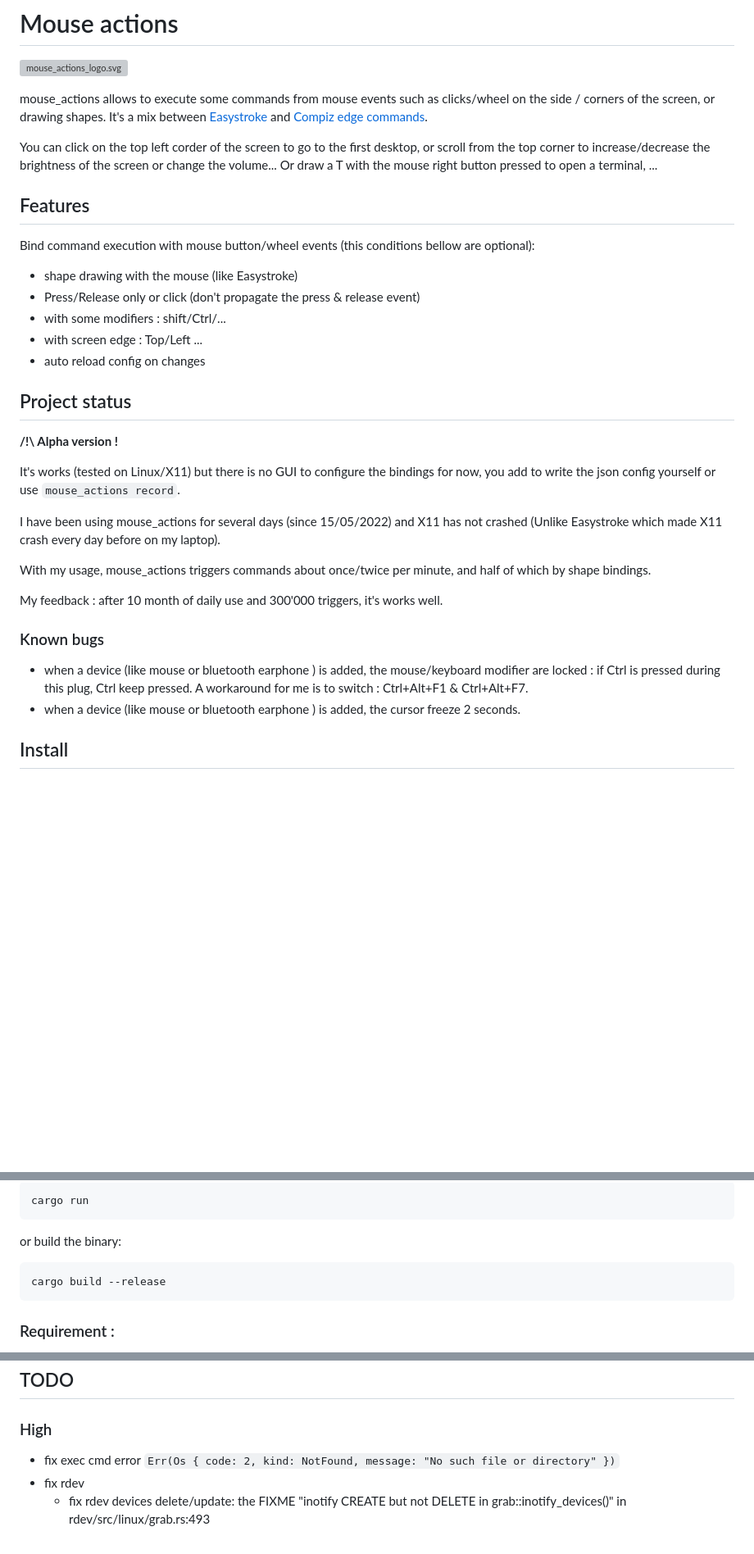
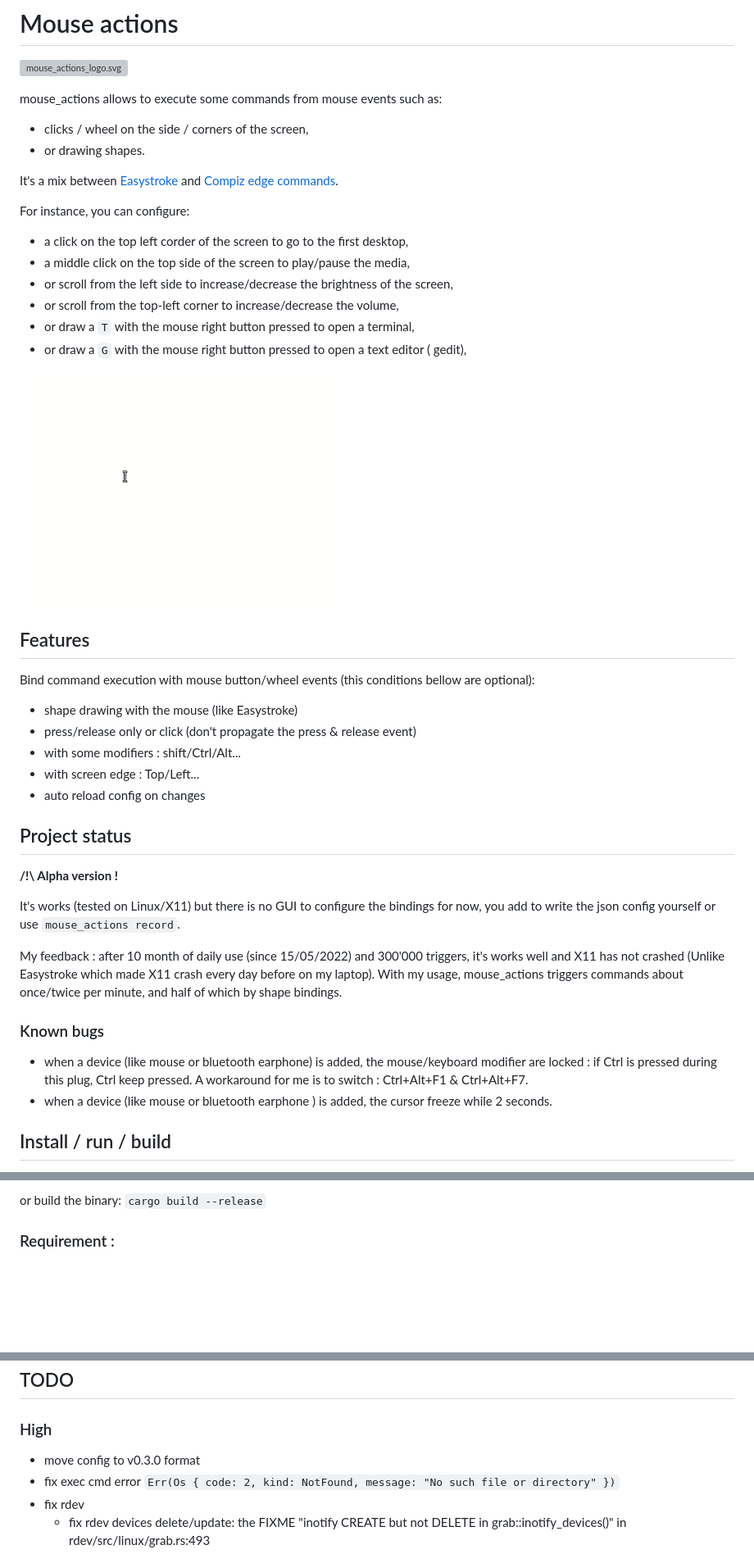
Before and after one commit to jersou/mouse-actions, a Markdown page: README.md, 3 parts joined by grey strips. Shown: that part at 82% size. GitHub-like rendering; pictures changed too: mouse_actions_logo.gif (added); blank space fills up the shorter version; grey boxes are pictures that could not be loaded.

Commit message:
doc: update readme

````diff
--- a/README.md
+++ b/README.md
@@ -2,15 +2,27 @@
 
 ![mouse_actions_logo.svg](mouse_actions_logo.svg)
 
-mouse_actions allows to execute some commands from mouse events such as
-clicks/wheel on the side / corners of the screen, or drawing shapes. It's a mix
-between [Easystroke](https://github.com/thjaeger/easystroke) and [Compiz edge
+mouse_actions allows to execute some commands from mouse events such as:
+
+* clicks / wheel on the side / corners of the screen,
+* or drawing shapes.
+
+It's a mix between [Easystroke](https://github.com/thjaeger/easystroke)
+and [Compiz edge
 commands](http://wiki.compiz.org/CCSM#Mouse_Buttons).
 
-You can click on the top left corder of the screen to go to the first desktop,
-or scroll from the top corner to increase/decrease the brightness of the screen
-or change the volume... Or draw a T with the mouse right button pressed to
-open a terminal, ...
+For instance, you can configure:
+
+* a click on the top left corder of the screen to go to the first desktop,
+* a middle click on the top side of the screen to play/pause the media,
+* or scroll from the left side to increase/decrease the brightness of the
+  screen,
+* or scroll from the top-left corner to increase/decrease the volume,
+* or draw a `T` with the mouse right button pressed to open a terminal,
+* or draw a `G` with the mouse right button pressed to open a text editor (
+  gedit),
+
+![mouse_actions_logo.gif](mouse_actions_logo.gif)
 
 ## Features
 
@@ -18,9 +30,9 @@ Bind command execution with mouse button/wheel events (this conditions bellow
 are optional):
 
 * shape drawing with the mouse (like Easystroke)
-* Press/Release only or click (don't propagate the press & release event)
-* with some modifiers : shift/Ctrl/...
-* with screen edge : Top/Left ...
+* press/release only or click (don't propagate the press & release event)
+* with some modifiers : shift/Ctrl/Alt...
+* with screen edge : Top/Left...
 * auto reload config on changes
 
 ## Project status
@@ -31,23 +43,19 @@ It's works (tested on Linux/X11) but there is no GUI to configure the bindings
 for now, you add to write the json config yourself or
 use `mouse_actions record`.
 
-I have been using mouse_actions for several days (since 15/05/2022) and X11 has
-not crashed (Unlike Easystroke which made X11 crash every day before on my
-laptop).
-
-With my usage, mouse_actions triggers commands about once/twice per minute,
-and half of which by shape bindings.
-
-My feedback : after 10 month of daily use and 300'000 triggers,
-it's works well.
+My feedback : after 10 month of daily use (since 15/05/2022) and 300'000
+triggers, it's works well and X11 has not crashed (Unlike Easystroke which made
+X11 crash every day before on my laptop).
+With my usage, mouse_actions triggers commands about once/twice per minute, and
+half of which by shape bindings.
 
 ### Known bugs
 
-* when a device (like mouse or bluetooth earphone ) is added, the mouse/keyboard
+* when a device (like mouse or bluetooth earphone) is added, the mouse/keyboard
   modifier are locked : if Ctrl is pressed during this plug, Ctrl keep pressed.
   A workaround for me is to switch : Ctrl+Alt+F1 & Ctrl+Alt+F7.
 * when a device (like mouse or bluetooth earphone ) is added, the cursor freeze
-  2 seconds.
+  while 2 seconds.
 
-## Install
+## Install / run / build
 
@@ -55,13 +64,5 @@ Download the release, or with Cargo, run directly :
 
-```bash
-cargo run
-```
-
-or build the binary:
-
-```bash
-cargo build --release
-```
+or build the binary: `cargo build --release`
 
 ### Requirement :
 
@@ -356,6 +358,7 @@ cargo build --release
 
 ### High
 
+* move config to v0.3.0 format
 * fix exec cmd
   error `Err(Os { code: 2, kind: NotFound, message: "No such file or directory" })`
 * fix rdev
````
Also changed, not shown: other parts of README.md (+42 -38 lines).
